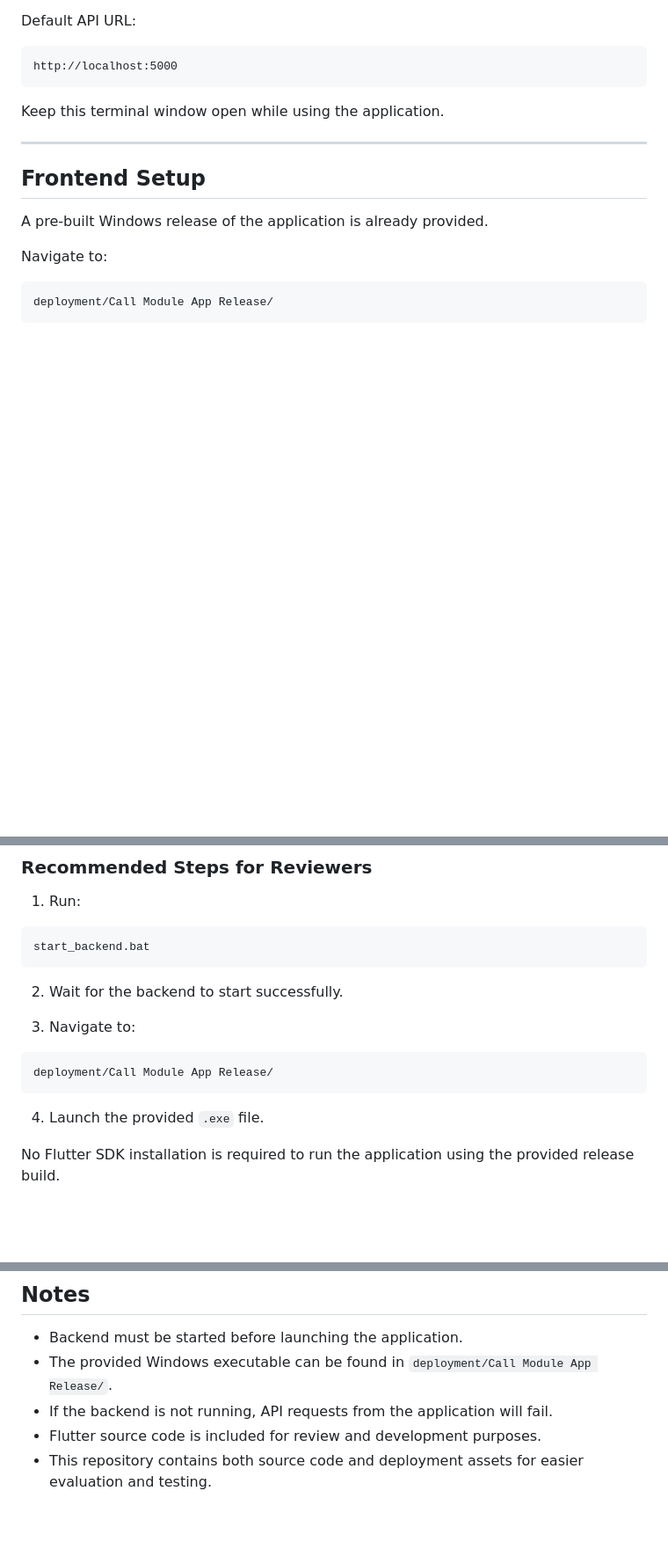
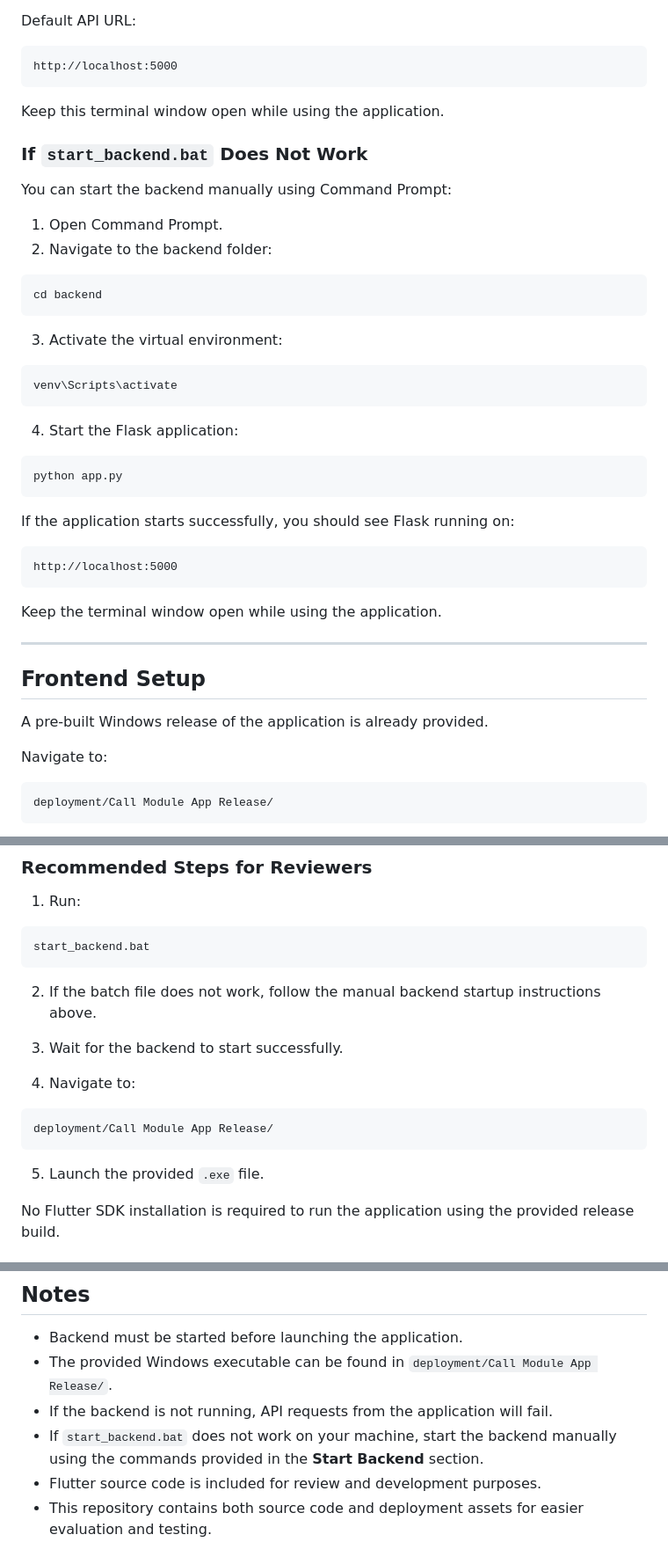
Before and after one commit to nurhanmaidin/mini-call-module, a Markdown page: README.md, 3 parts joined by grey strips. Shown at 88% size. GitHub-like rendering; blank space fills up the shorter version.

Commit message:
Update README with backend startup instructions
Added manual backend startup instructions to README.

````diff
--- a/README.md
+++ b/README.md
@@ -89,6 +89,37 @@ http://localhost:5000
 
 Keep this terminal window open while using the application.
 
+### If `start_backend.bat` Does Not Work
+
+You can start the backend manually using Command Prompt:
+
+1. Open Command Prompt.
+2. Navigate to the backend folder:
+
+```bash
+cd backend
+```
+
+3. Activate the virtual environment:
+
+```bash
+venv\Scripts\activate
+```
+
+4. Start the Flask application:
+
+```bash
+python app.py
+```
+
+If the application starts successfully, you should see Flask running on:
+
+```text
+http://localhost:5000
+```
+
+Keep the terminal window open while using the application.
+
 ---
 
 ## Frontend Setup
@@ -111,15 +142,17 @@ Open the provided `.exe` file to launch the application.
 start_backend.bat
 ```
 
-2. Wait for the backend to start successfully.
+2. If the batch file does not work, follow the manual backend startup instructions above.
 
-3. Navigate to:
+3. Wait for the backend to start successfully.
+
+4. Navigate to:
 
 ```text
 deployment/Call Module App Release/
 ```
 
-4. Launch the provided `.exe` file.
+5. Launch the provided `.exe` file.
 
 No Flutter SDK installation is required to run the application using the provided release build.
 
@@ -194,5 +227,6 @@ Application screenshots will be added here.
 * Backend must be started before launching the application.
 * The provided Windows executable can be found in `deployment/Call Module App Release/`.
 * If the backend is not running, API requests from the application will fail.
+* If `start_backend.bat` does not work on your machine, start the backend manually using the commands provided in the **Start Backend** section.
 * Flutter source code is included for review and development purposes.
 * This repository contains both source code and deployment assets for easier evaluation and testing.
````
